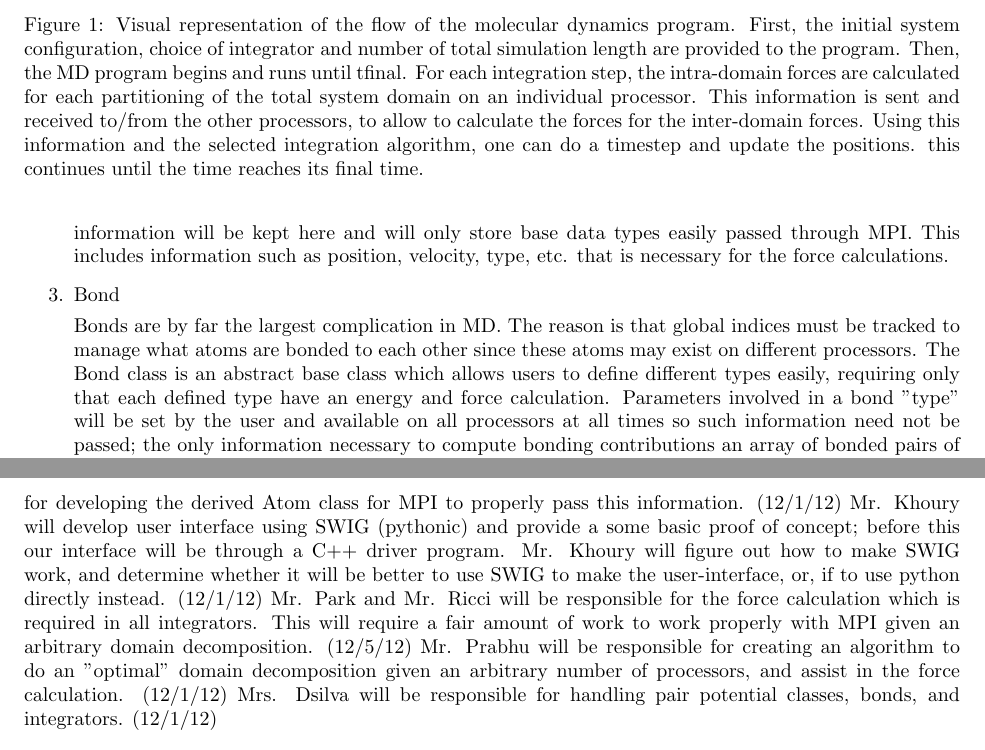
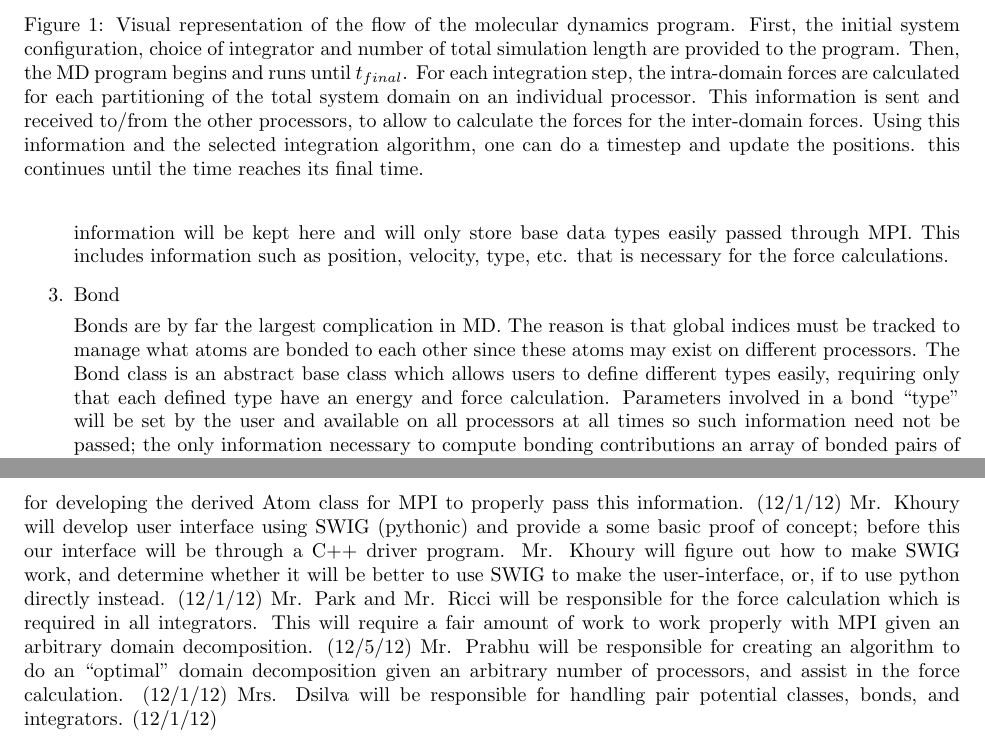
Before and after one commit to PrincetonUniversity/PrincetonCBEMDMPI, a LaTeX document (designdocument/design_doc.tex): two parts of pages 4 and 5 of 5, joined at a grey line, cut so that both start at the same text. Compiled offline with pdfLaTeX.

Commit message:
Small edits to design document

```diff
--- a/designdocument/design_doc.tex
+++ b/designdocument/design_doc.tex
@@ -117,7 +117,7 @@ A flowchart of our molecular dynamics program is presented in Figure ~\ref{fig:f
 \begin{figure}
 \centering
 \includegraphics[width=0.75\textwidth]{flowchart.png}
-\caption{Visual representation of the flow of the molecular dynamics program. First, the initial system configuration, choice of integrator and number of total simulation length are provided to the program. Then, the MD program begins and runs until tfinal. For each integration step, the intra-domain forces are calculated for each partitioning of the total system domain on an individual processor. This information is sent and received to/from the other processors, to allow to calculate the forces for the inter-domain forces. Using this information and the selected integration algorithm, one can do a timestep and update the positions. this continues until the time reaches its final time.}
+\caption{Visual representation of the flow of the molecular dynamics program. First, the initial system configuration, choice of integrator and number of total simulation length are provided to the program. Then, the MD program begins and runs until $t_{final}$. For each integration step, the intra-domain forces are calculated for each partitioning of the total system domain on an individual processor. This information is sent and received to/from the other processors, to allow to calculate the forces for the inter-domain forces. Using this information and the selected integration algorithm, one can do a timestep and update the positions. this continues until the time reaches its final time.}
 \label{fig:flowchart}
 \end{figure}
 
@@ -138,9 +138,9 @@ Mr. Khoury and Mr. Mahynski will produce the design document and present it to t
 \subsection{Interface}
 Before any programming is done, we will design an efficient interface to facilitate group work. The general components will include a classes for the major components involved in MD including:
 \begin{enumerate}
-	\item{System} \par This class will contain all pertinent information about the simulation box such as temperature, pressure, box dimensions, etc.  Furthermore, this is where information about bonds and atoms will be stored.  When using MPI, a simulation box will be decomposed into "systems" each of which exists on a unique processor and is responsible for simulating a given region of the box.  These will be designed such that only nearest neighbors will need to communicate information.
-	\item{Atom} \par This will essentially be just a structure, i.e. no functions will be stored in this class.  This is because this is the main "workhorse" of the program and will need to be passed repeatedly between processors to communicate requite information for the integration step.  As a result only the absolutely necessary information will be kept here and will only store base data types easily passed through MPI.  This includes information such as position, velocity, type, etc. that is necessary for the force calculations.
-	\item{Bond} \par Bonds are by far the largest complication in MD.  The reason is that global indices must be tracked to manage what atoms are bonded to each other since these atoms may exist on different processors.  The Bond class is an abstract base class which allows users to define different types easily, requiring only that each defined type have an energy and force calculation.  Parameters involved in a bond "type" will be set by the user and available on all processors at all times so such information need not be passed; the only information necessary to compute bonding contributions an array of bonded pairs of atoms and their "type".  The bond type is an internally indexed quantity that is hidden from the user, and is accessed by a name (string).
+	\item{System} \par This class will contain all pertinent information about the simulation box such as temperature, pressure, box dimensions, etc.  Furthermore, this is where information about bonds and atoms will be stored.  When using MPI, a simulation box will be decomposed into ``systems" each of which exists on a unique processor and is responsible for simulating a given region of the box.  These will be designed such that only nearest neighbors will need to communicate information.
+	\item{Atom} \par This will essentially be just a structure, i.e. no functions will be stored in this class.  This is because this is the main ``workhorse" of the program and will need to be passed repeatedly between processors to communicate requite information for the integration step.  As a result only the absolutely necessary information will be kept here and will only store base data types easily passed through MPI.  This includes information such as position, velocity, type, etc. that is necessary for the force calculations.
+	\item{Bond} \par Bonds are by far the largest complication in MD.  The reason is that global indices must be tracked to manage what atoms are bonded to each other since these atoms may exist on different processors.  The Bond class is an abstract base class which allows users to define different types easily, requiring only that each defined type have an energy and force calculation.  Parameters involved in a bond ``type" will be set by the user and available on all processors at all times so such information need not be passed; the only information necessary to compute bonding contributions an array of bonded pairs of atoms and their ``type".  The bond type is an internally indexed quantity that is hidden from the user, and is accessed by a name (string).
 	\item{Integrator} \par There are many different integrators that exist which correspond to different ensembles.  Again this will be an abstract base class allowing the user expand on what we develop and add new integrators in the future.  We plan to implement integrators for the microcanonical  (NVE), canonical (NVT), and isothermal-isobaric ensemble (NPT).  For the NVE ensemble integrators include Verlet, Velocity Verlet, and the Leapfrog algorithm.  Thermostats and barostats include the Nose-Hoover and Anderson.
 	\item{Pair Potentials} \par This base class allows users to add new ones in the future, however, as it is the most common, we will provide a shifted Lennard-Jones pair potential to being with.
 \end{enumerate}
```
Also changed, not shown: designdocument/design_doc.tex (2 more changed lines).
